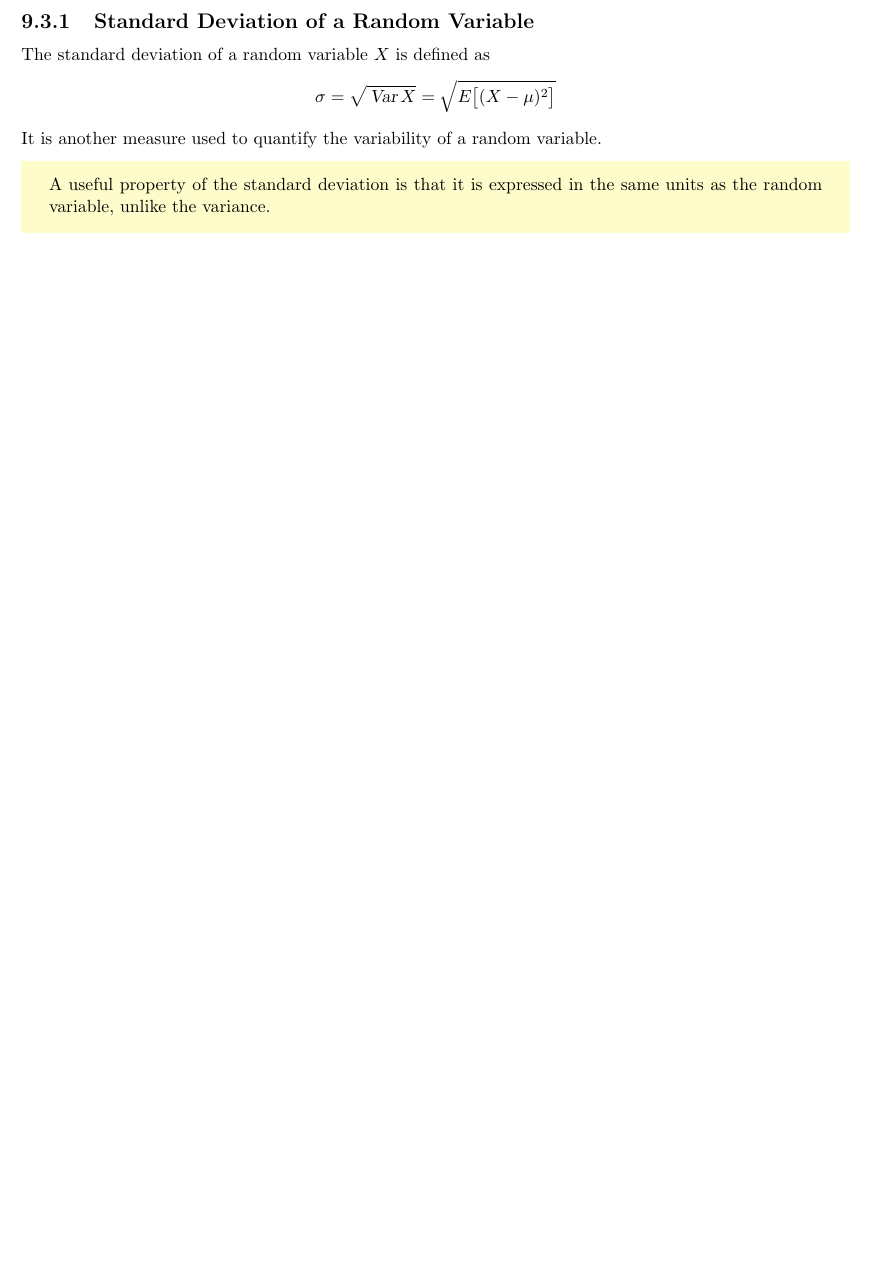
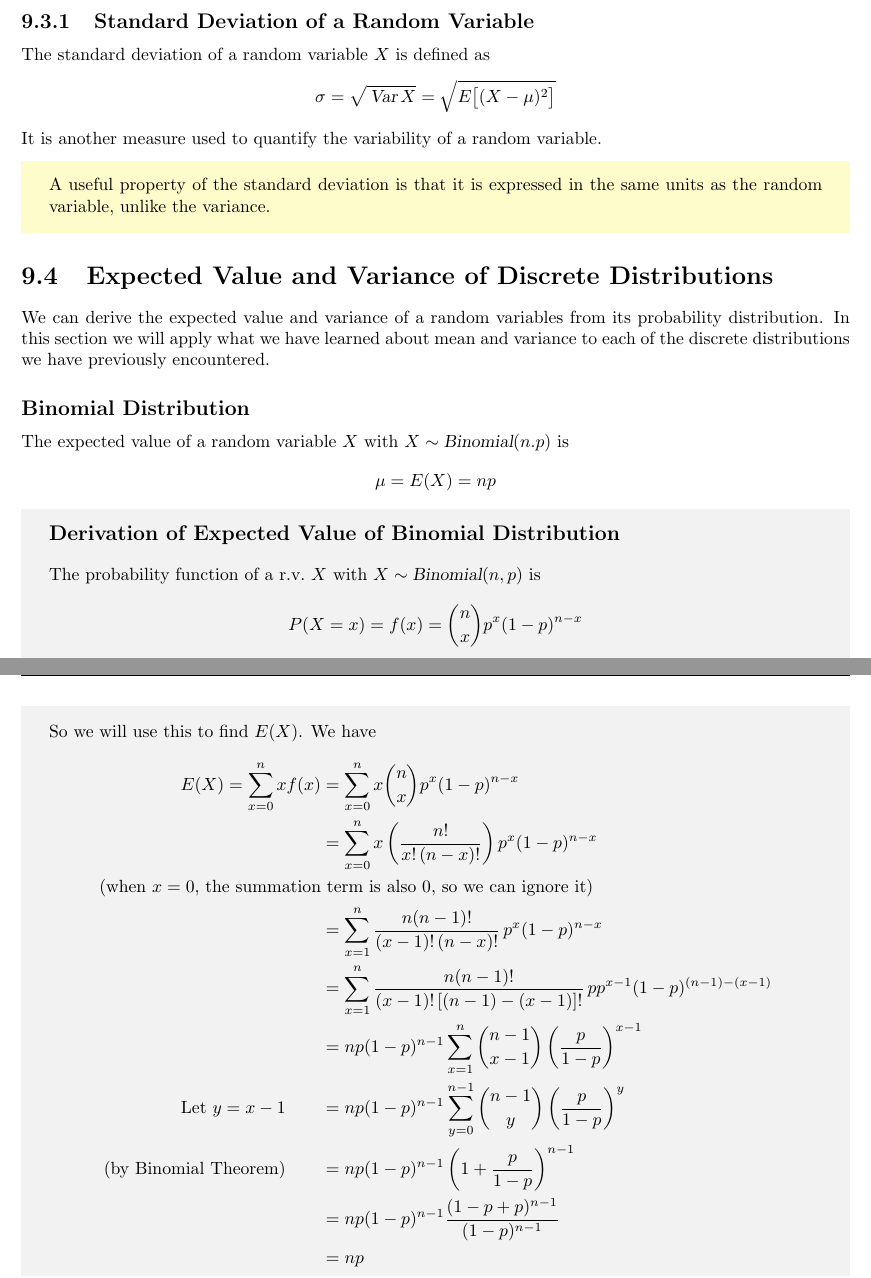
Before and after one commit to jtaaa/STAT230-Course-Notes, a LaTeX thesis (src/main.tex, which reads src/Chapter9.tex): part of page 46 of 49 before the commit and two parts of pages 46 and 47 of 50 after it, the two joined at a grey line, cut so that both start at the same text, the shorter picture padded with empty space. Compiled offline with pdfLaTeX.

Commit message:
Add section 9.4 Expected Value and Variance of Discrete Distributions

```diff
--- a/src/Chapter9.tex
+++ b/src/Chapter9.tex
@@ -293,3 +293,33 @@ It is another measure used to quantify the variability of a random variable.
 \begin{info}
 A useful property of the standard deviation is that it is expressed in the same units as the random variable, unlike the variance.
 \end{info}
+
+\section{Expected Value and Variance of Discrete Distributions}
+We can derive the expected value and variance of a random variables from its probability distribution. In this section we will apply what we have learned about mean and~variance to each of the discrete distributions we have previously encountered.
+\subsection*{Binomial Distribution}
+The expected value of a random variable~$X$ with $X \dist \bino(n.p)$ is
+\[
+    \mean = E(X) = np
+\]
+\begin{theory}{Derivation of Expected Value of Binomial Distribution}
+The probability function of a \rv~$X$ with $X \dist \bino(n,p)$ is
+\[
+    P(X = x) = f(x) = \binom{n}{x}p^x(1-p)^{n-x}
+\]
+So we will use this to find $E(X)$. We have
+\begin{align*}
+    E(X) = \sum_{x = 0}^{n} xf(x)
+    &= \sum_{x = 0}^{n} x \binom{n}{x}p^x(1-p)^{n-x} \\
+    &= \sum_{x = 0}^{n} x\left(\frac{n!}{x!\,(n-x)!}\right) p^x (1-p)^{n-x} \\
+    \text{(when $x = 0$, the summation}&\text{ term is also 0, so we can ignore it)}\\
+    &= \sum_{x = 1}^{n} \frac{n(n-1)!}{(x-1)!\,(n-x)!}\,p^x (1-p)^{n-x} \\
+    &= \sum_{x = 1}^{n} \frac{n(n-1)!}{(x-1)!\,[(n-1)-(x-1)]!} \,pp^{x-1} (1-p)^{(n-1)-(x-1)} \\
+    &= np(1-p)^{n-1} \sum_{x = 1}^{n} \binom{n-1}{x-1} \left(\frac{p}{1-p}\right)^{x-1} \\
+    \text{Let $y = x - 1$} \qquad
+    &= np(1-p)^{n-1} \sum_{y = 0}^{n-1} \binom{n-1}{y} \left(\frac{p}{1-p}\right)^{y} \\
+    \text{(by Binomial Theorem)} \qquad
+    &= np(1-p)^{n-1} \left(1 + \frac{p}{1-p}\right)^{n-1} \\
+    &= np (1-p)^{n-1} \frac{(1-p+p)^{n-1}}{(1-p)^{n-1}} \\
+    &= np
+\end{align*}
+\end{theory}
```
Also changed, not shown: STAT230_Course_Notes.pdf.
